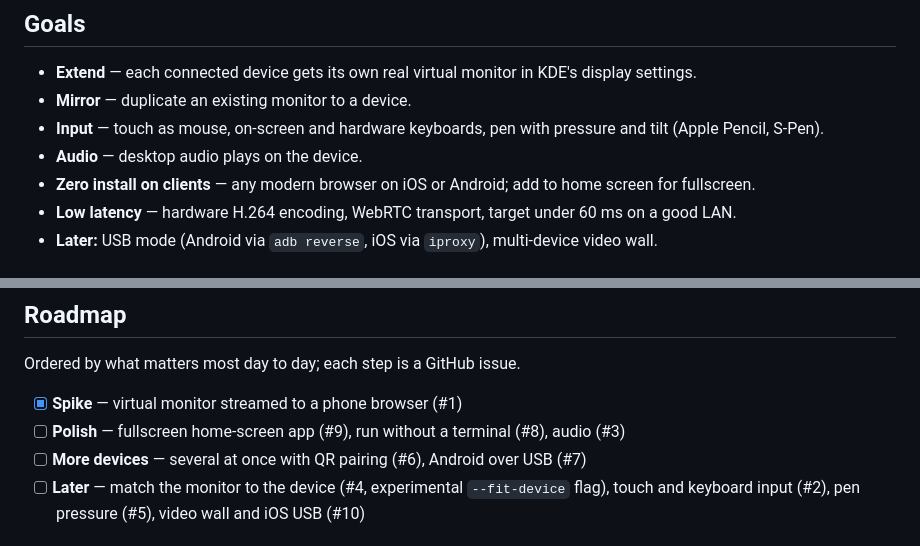
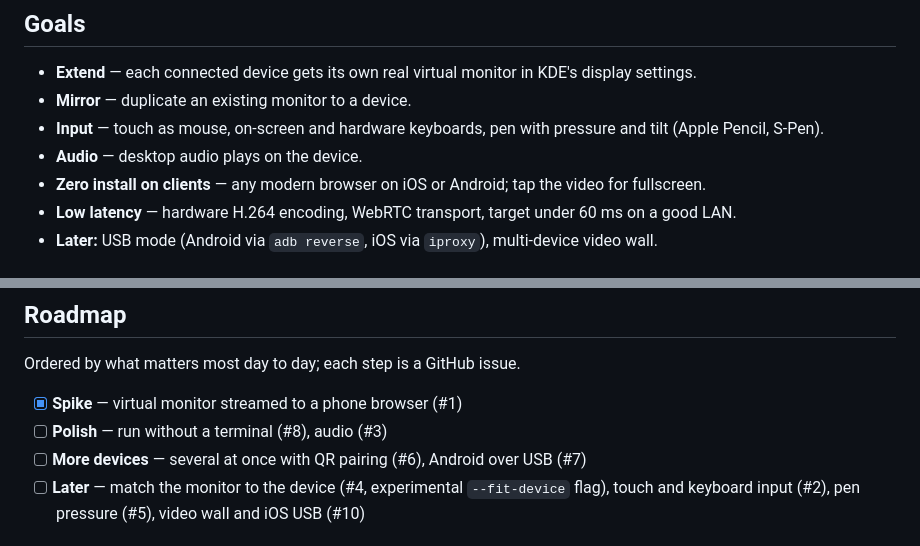
Before and after one commit to janders1993/Linaux-Screen, a Markdown page: README.md, 2 parts joined by grey strips. Rendered like a GitHub page.

Commit message:
README: fullscreen via tapping the video; drop home-screen app (#9)
Co-Authored-By: Claude Opus 5.5 <noreply@anthropic.com>
Claude-Session: https://claude.ai/code/session_01XnEqaVojLFnjqkgdaj6roC

```diff
--- a/README.md
+++ b/README.md
@@ -12,7 +12,7 @@ The desktop runs a small service. Your iPad, iPhone or Android device opens `htt
 - **Mirror** — duplicate an existing monitor to a device.
 - **Input** — touch as mouse, on-screen and hardware keyboards, pen with pressure and tilt (Apple Pencil, S-Pen).
 - **Audio** — desktop audio plays on the device.
-- **Zero install on clients** — any modern browser on iOS or Android; add to home screen for fullscreen.
+- **Zero install on clients** — any modern browser on iOS or Android; tap the video for fullscreen.
 - **Low latency** — hardware H.264 encoding, WebRTC transport, target under 60 ms on a good LAN.
 - **Later:** USB mode (Android via `adb reverse`, iOS via `iproxy`), multi-device video wall.
 
@@ -52,7 +52,7 @@ Capture runs in its own pipeline for the life of the app and hands frames to one
 Ordered by what matters most day to day; each step is a GitHub issue.
 
 - [x] **Spike** — virtual monitor streamed to a phone browser (#1)
-- [ ] **Polish** — fullscreen home-screen app (#9), run without a terminal (#8), audio (#3)
+- [ ] **Polish** — run without a terminal (#8), audio (#3)
 - [ ] **More devices** — several at once with QR pairing (#6), Android over USB (#7)
 - [ ] **Later** — match the monitor to the device (#4, experimental `--fit-device` flag), touch and keyboard input (#2), pen pressure (#5), video wall and iOS USB (#10)
 
```
